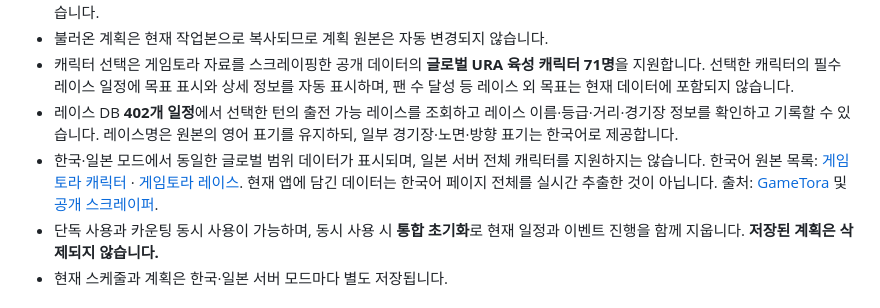
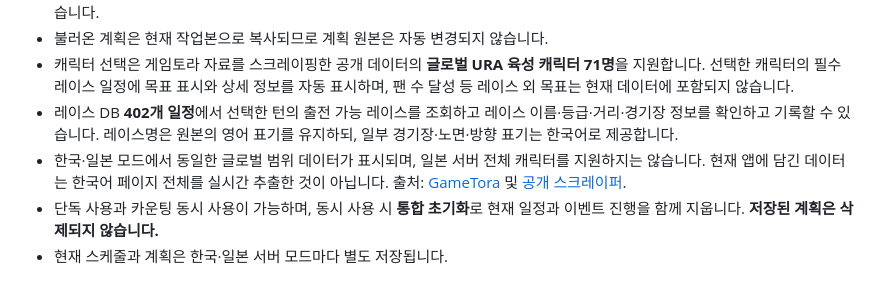
Before and after one commit to DokSun/umamemo, a Markdown page: README.md, the part around the change. GitHub-like rendering.

Commit message:
Remove external GameTora shortcuts from schedule screen

```diff
--- a/README.md
+++ b/README.md
@@ -32,7 +32,7 @@
 - 불러온 계획은 현재 작업본으로 복사되므로 계획 원본은 자동 변경되지 않습니다.
 - 캐릭터 선택은 게임토라 자료를 스크레이핑한 공개 데이터의 **글로벌 URA 육성 캐릭터 71명**을 지원합니다. 선택한 캐릭터의 필수 레이스 일정에 목표 표시와 상세 정보를 자동 표시하며, 팬 수 달성 등 레이스 외 목표는 현재 데이터에 포함되지 않습니다.
 - 레이스 DB **402개 일정**에서 선택한 턴의 출전 가능 레이스를 조회하고 레이스 이름·등급·거리·경기장 정보를 확인하고 기록할 수 있습니다. 레이스명은 원본의 영어 표기를 유지하되, 일부 경기장·노면·방향 표기는 한국어로 제공합니다.
-- 한국·일본 모드에서 동일한 글로벌 범위 데이터가 표시되며, 일본 서버 전체 캐릭터를 지원하지는 않습니다. 한국어 원본 목록: [게임토라 캐릭터](https://gametora.com/ko/umamusume/characters) · [게임토라 레이스](https://gametora.com/ko/umamusume/races). 현재 앱에 담긴 데이터는 한국어 페이지 전체를 실시간 추출한 것이 아닙니다. 출처: [GameTora](https://gametora.com/umamusume) 및 [공개 스크레이퍼](https://github.com/steve1316/uma-android-automation/tree/master/src/data).
+- 한국·일본 모드에서 동일한 글로벌 범위 데이터가 표시되며, 일본 서버 전체 캐릭터를 지원하지는 않습니다. 현재 앱에 담긴 데이터는 한국어 페이지 전체를 실시간 추출한 것이 아닙니다. 출처: [GameTora](https://gametora.com/umamusume) 및 [공개 스크레이퍼](https://github.com/steve1316/uma-android-automation/tree/master/src/data).
 - 단독 사용과 카운팅 동시 사용이 가능하며, 동시 사용 시 **통합 초기화**로 현재 일정과 이벤트 진행을 함께 지웁니다. **저장된 계획은 삭제되지 않습니다.**
 - 현재 스케줄과 계획은 한국·일본 서버 모드마다 별도 저장됩니다.
 
```
